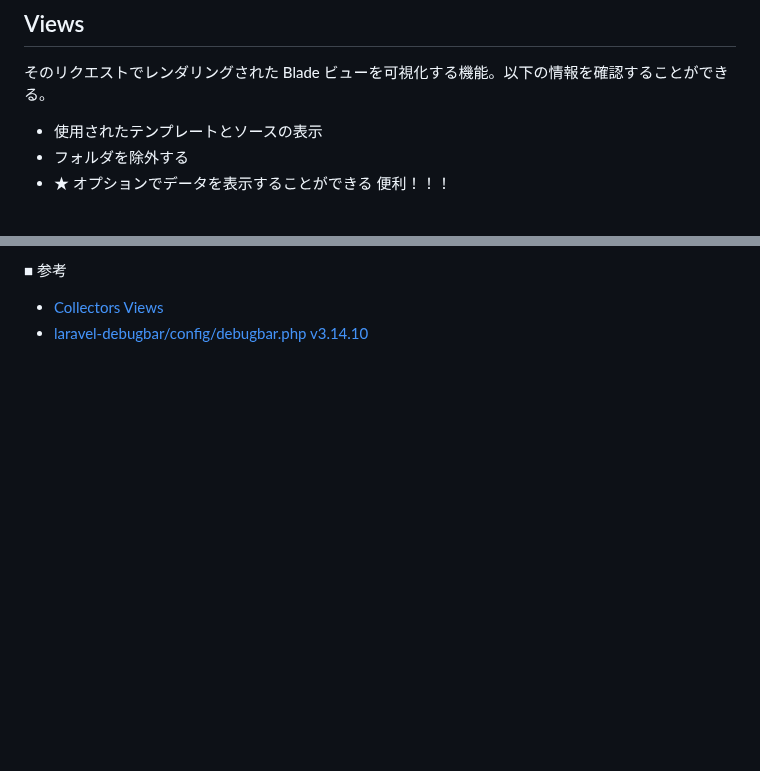
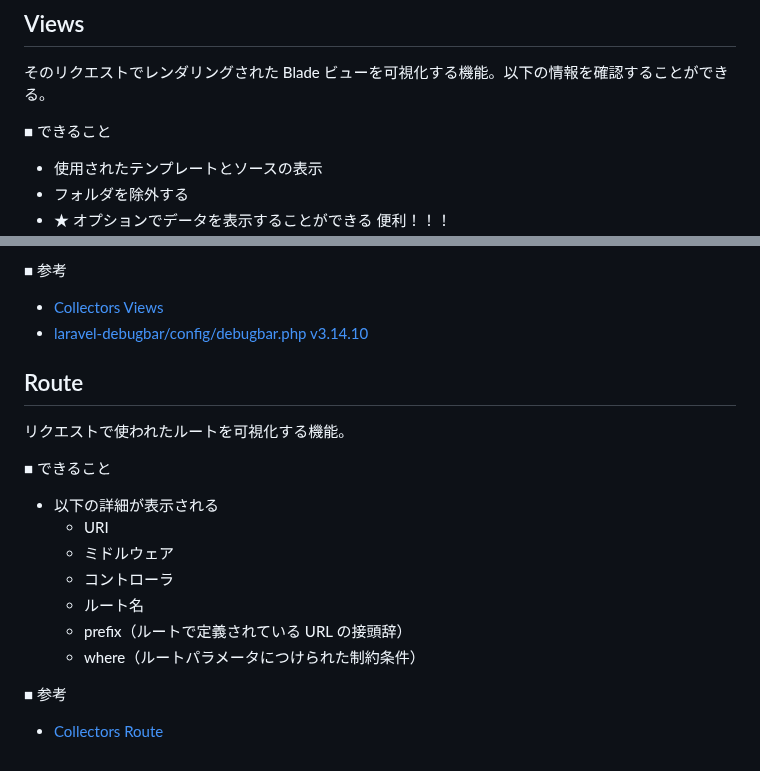
Before and after one commit to sasamario/public-learning-repository, a Markdown page: Laravel/Debugbar使い方.md, 2 parts joined by grey strips. Rendered like a GitHub page; blank space fills up the shorter version.

Commit message:
Routeについて追記

```diff
--- a/Laravel/Debugbar使い方.md
+++ b/Laravel/Debugbar使い方.md
@@ -87,6 +87,8 @@ Debugbar::stopMeasure('識別子', 'debug()のログ計測終了');
 
 そのリクエストでレンダリングされた Blade ビューを可視化する機能。以下の情報を確認することができる。
 
+■ できること
+
 - 使用されたテンプレートとソースの表示
 - フォルダを除外する
 - ★ オプションでデータを表示することができる 便利！！！
@@ -100,3 +102,21 @@ Debugbar::stopMeasure('識別子', 'debug()のログ計測終了');
 
 - [Collectors Views](https://laraveldebugbar.com/collectors/#views)
 - [laravel-debugbar/config/debugbar.php v3.14.10](https://github.com/fruitcake/laravel-debugbar/blob/v3.14.10/config/debugbar.php)
+
+## Route
+
+リクエストで使われたルートを可視化する機能。
+
+■ できること
+
+- 以下の詳細が表示される
+  - URI
+  - ミドルウェア
+  - コントローラ
+  - ルート名
+  - prefix（ルートで定義されている URL の接頭辞）
+  - where（ルートパラメータにつけられた制約条件）
+
+■ 参考
+
+- [Collectors Route](https://laraveldebugbar.com/collectors/#route)
```
